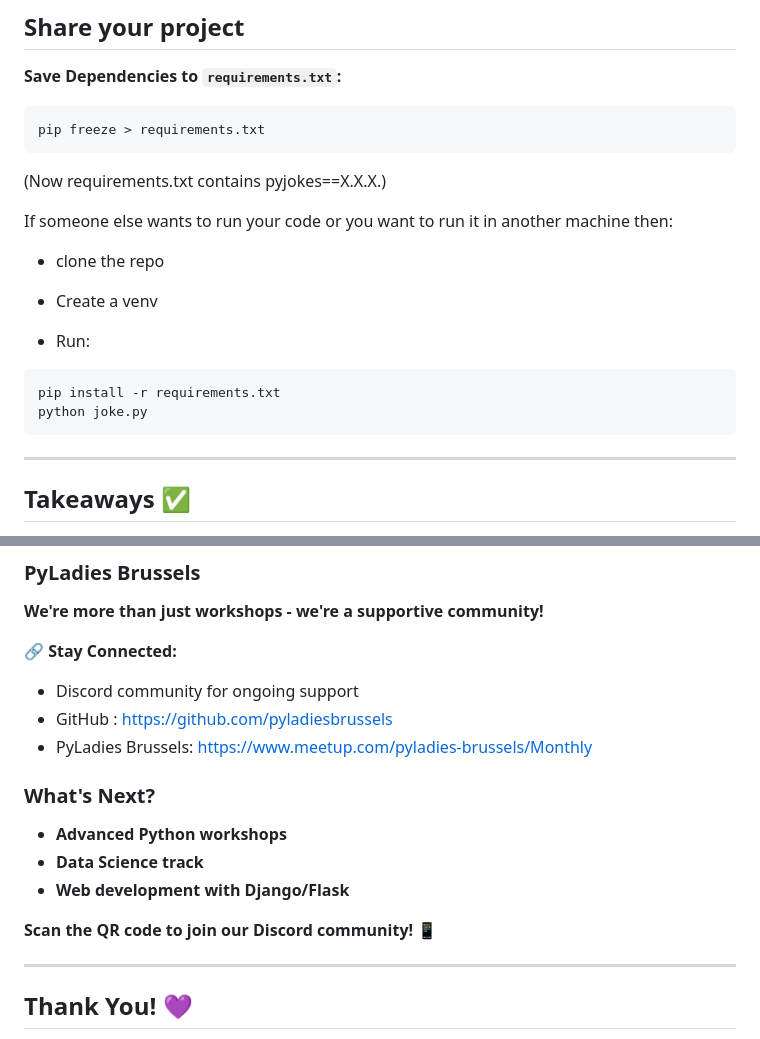
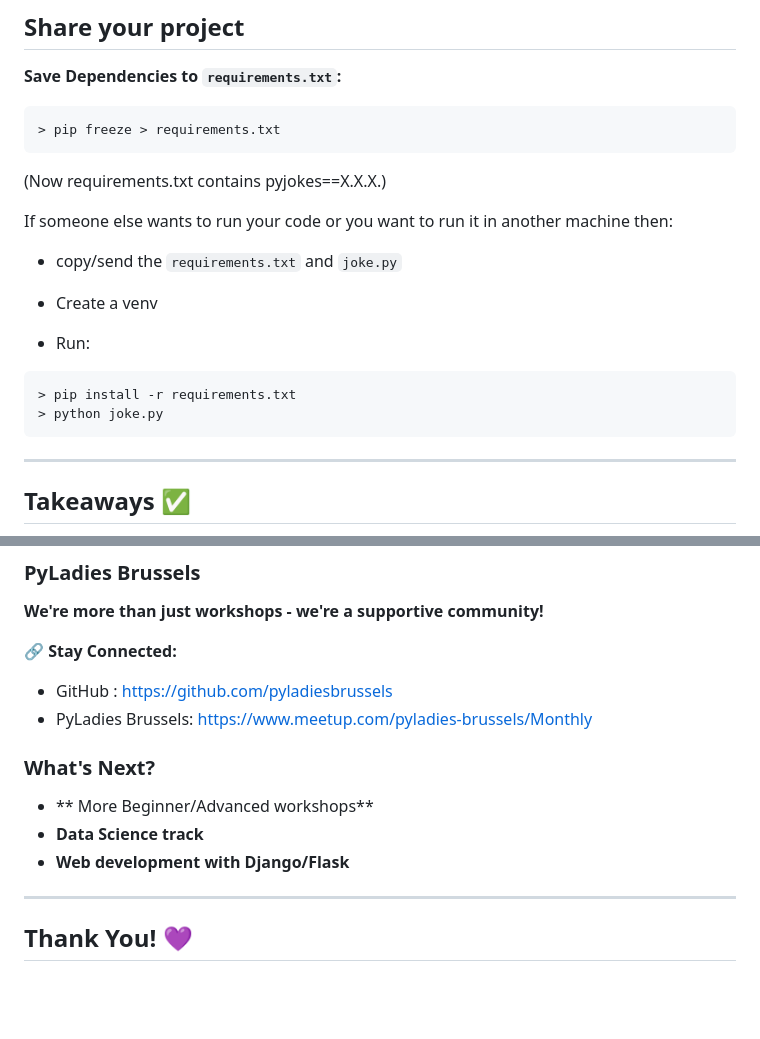
Before and after one commit to msmarchena/presentations, a Markdown page: 1_getting_started_with_python.md, 2 parts joined by grey strips. GitHub-like rendering; blank space fills up the shorter version.

````diff
--- a/1_getting_started_with_python.md
+++ b/1_getting_started_with_python.md
@@ -265,21 +265,21 @@ my-python-project/
 **Save Dependencies to `requirements.txt`:**
 
 ```bash
-pip freeze > requirements.txt
+> pip freeze > requirements.txt
 ```
 (Now requirements.txt contains pyjokes==X.X.X.)
 
 
 If someone else wants to run your code or you want to run it in another machine then:
 
-- clone the repo
+- copy/send the `requirements.txt` and `joke.py`
 
 - Create a venv
 
 - Run:
 ```bash
-pip install -r requirements.txt
-python joke.py
+> pip install -r requirements.txt
+> python joke.py
 ```
 
 
@@ -329,18 +329,14 @@ python joke.py
 
 🔗 **Stay Connected:**
 
-- Discord community for ongoing support
 - GitHub : https://github.com/pyladiesbrussels
 - PyLadies Brussels: https://www.meetup.com/pyladies-brussels/Monthly
 
 ### What's Next?
 
-- **Advanced Python workshops**
+- ** More Beginner/Advanced workshops**
 - **Data Science track**
 - **Web development with Django/Flask**
-
-
-**Scan the QR code to join our Discord community!** 📱
 
 ---
 
````
Also changed, not shown: other parts of 1_getting_started_with_python.md (+19 -19 lines).
